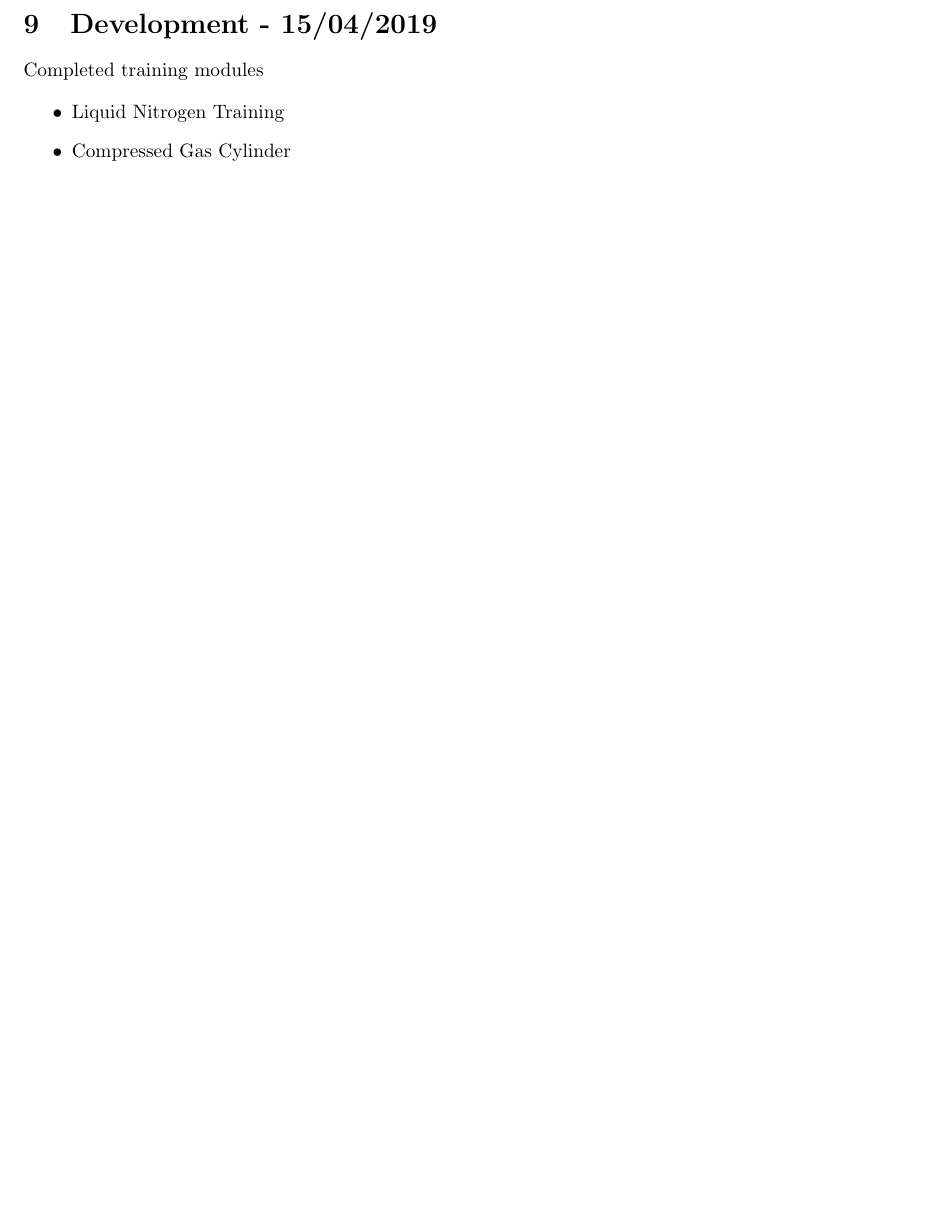
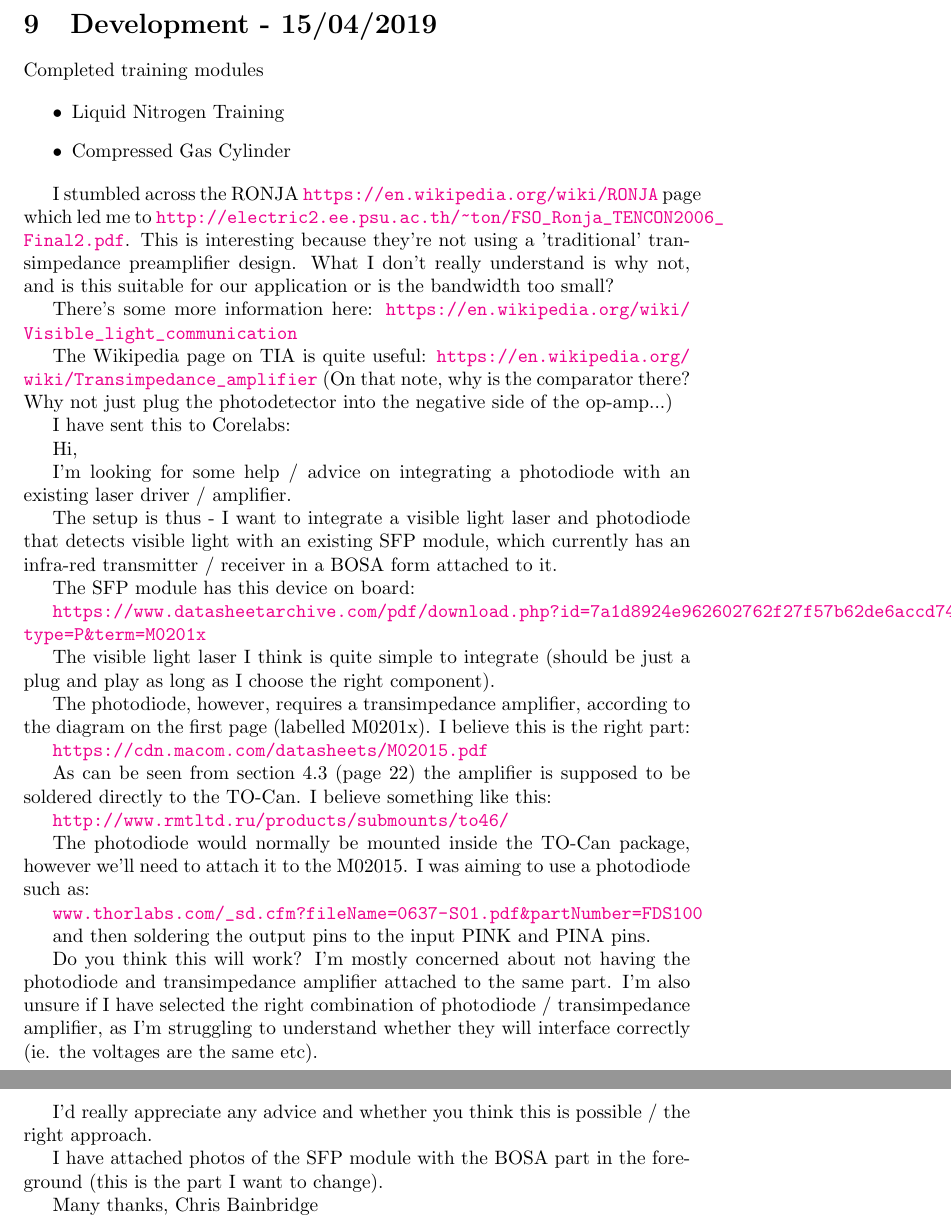
Before and after one commit to CBindahouse/AquaFi, a LaTeX paper (development/development.tex, which reads development/notes.tex): part of page 8 of 10 before the commit and two parts of pages 8 and 9 of 11 after it, the two joined at a grey line, cut so that both start at the same text, the shorter picture padded with empty space. Compiled offline with pdfLaTeX.

Commit message:
Added what I did today

```diff
--- a/development/notes.tex
+++ b/development/notes.tex
@@ -274,3 +274,54 @@ Completed training modules
 \item{Liquid Nitrogen Training}
 \item{Compressed Gas Cylinder}
 \end{itemize}
+
+I stumbled across the RONJA \url{https://en.wikipedia.org/wiki/RONJA} page
+which led me to \url{http://electric2.ee.psu.ac.th/~ton/FSO_Ronja_TENCON2006_Final2.pdf}.
+This is interesting because they're not using a 'traditional' transimpedance
+preamplifier design. What I don't really understand is why not, and is this
+suitable for our application or is the bandwidth too small?
+
+There's some more information here:
+\url{https://en.wikipedia.org/wiki/Visible_light_communication}
+
+The Wikipedia page on TIA is quite useful:
+\url{https://en.wikipedia.org/wiki/Transimpedance_amplifier}
+(On that note, why is the comparator there? Why not just plug the photodetector
+into the negative side of the op-amp...)
+
+I have sent this to Corelabs:
+
+Hi,
+
+I'm looking for some help / advice on integrating a photodiode with an existing laser driver / amplifier.
+
+The setup is thus - I want to integrate a visible light laser and photodiode that detects visible light with an existing SFP module, which currently has an infra-red transmitter / receiver in a BOSA form attached to it.
+
+The SFP module has this device on board:
+
+\url{https://www.datasheetarchive.com/pdf/download.php?id=7a1d8924e962602762f27f57b62de6accd74e5&type=P&term=M0201x}
+
+The visible light laser I think is quite simple to integrate (should be just a plug and play as long as I choose the right component).
+
+The photodiode, however, requires a transimpedance amplifier, according to the diagram on the first page (labelled M0201x). I believe this is the right part:
+
+\url{https://cdn.macom.com/datasheets/M02015.pdf}
+
+As can be seen from section 4.3 (page 22) the amplifier is supposed to be soldered directly to the TO-Can. I believe something like this:
+
+\url{http://www.rmtltd.ru/products/submounts/to46/}
+
+The photodiode would normally be mounted inside the TO-Can package, however we'll need to attach it to the M02015. I was aiming to use a photodiode such as:
+
+\url{www.thorlabs.com/_sd.cfm?fileName=0637-S01.pdf&partNumber=FDS100}
+
+and then soldering the output pins to the input PINK and PINA pins.
+
+Do you think this will work? I'm mostly concerned about not having the photodiode and transimpedance amplifier attached to the same part. I'm also unsure if I have selected the right combination of photodiode / transimpedance amplifier, as I'm struggling to understand whether they will interface correctly (ie. the voltages are the same etc).
+
+I'd really appreciate any advice and whether you think this is possible / the right approach.
+
+I have attached photos of the SFP module with the BOSA part in the foreground (this is the part I want to change).
+
+Many thanks,
+Chris Bainbridge
```
